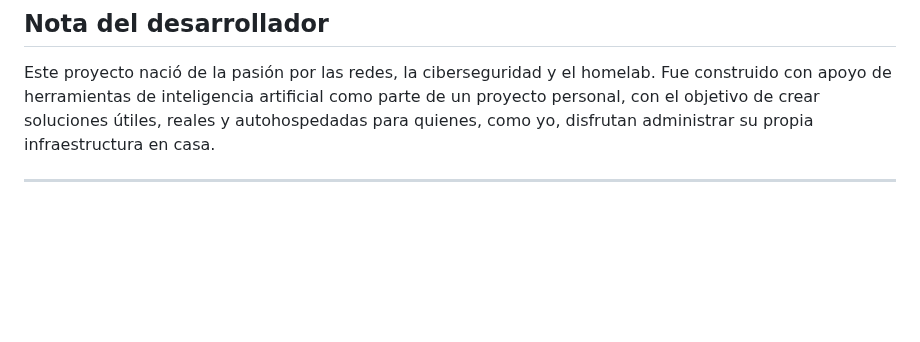
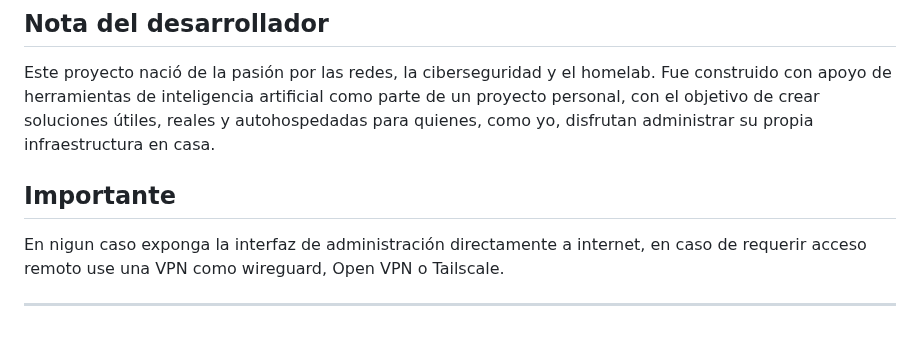
Before and after one commit to Osvaldo-Net/LANGuard, a Markdown page: README.md, the part around the change. Rendered like a GitHub page; blank space fills up the shorter version.

```diff
--- a/README.md
+++ b/README.md
@@ -163,4 +163,8 @@ docker compose up -d
 
 Este proyecto nació de la pasión por las redes, la ciberseguridad y el homelab. Fue construido con apoyo de herramientas de inteligencia artificial como parte de un proyecto personal, con el objetivo de crear soluciones útiles, reales y autohospedadas para quienes, como yo, disfrutan administrar su propia infraestructura en casa.
 
+## Importante
+
+En nigun caso exponga la interfaz de administración directamente a internet, en caso de requerir acceso remoto use una VPN como wireguard, Open VPN o Tailscale.
+
 ---
```
